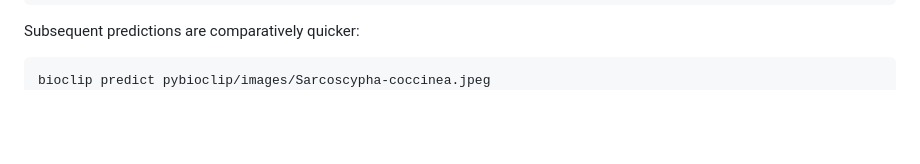
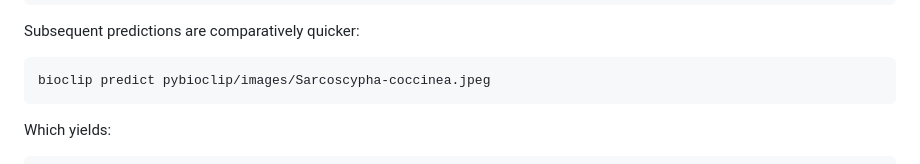
Before and after one commit to Imageomics/conference-tutorials-2026, a Markdown page: docs/tutorials/pybioclip.md, the part around the change. GitHub-like rendering; blank space fills up the shorter version.

Commit message:
Split console output from command

````diff
--- a/docs/tutorials/pybioclip.md
+++ b/docs/tutorials/pybioclip.md
@@ -144,6 +144,10 @@ pybioclip/images/Phoca-vitulina.png,Animalia,Chordata,Mammalia,Carnivora,Phocida
 Subsequent predictions are comparatively quicker:
 ```bash
 bioclip predict pybioclip/images/Sarcoscypha-coccinea.jpeg
+```
+
+Which yields:
+```console
 Warning: You are sending unauthenticated requests to the HF Hub. Please set a HF_TOKEN to enable higher rate limits and faster downloads.
 WARNING:huggingface_hub.utils._http:Warning: You are sending unauthenticated requests to the HF Hub. Please set a HF_TOKEN to enable higher rate limits and faster downloads.
 100%|████████████████████████████████████████████████████████████████████████████████████████████████████████████████████████████████████████████████████████████████████████████| 1/1 [00:04<00:00,  4.59s/images]
````
